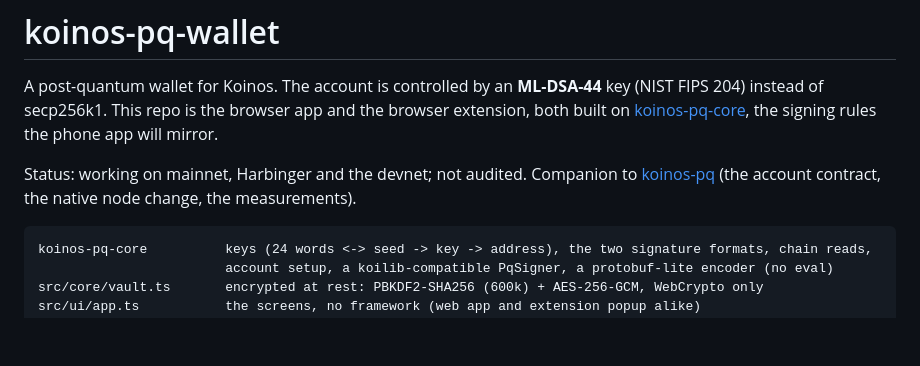
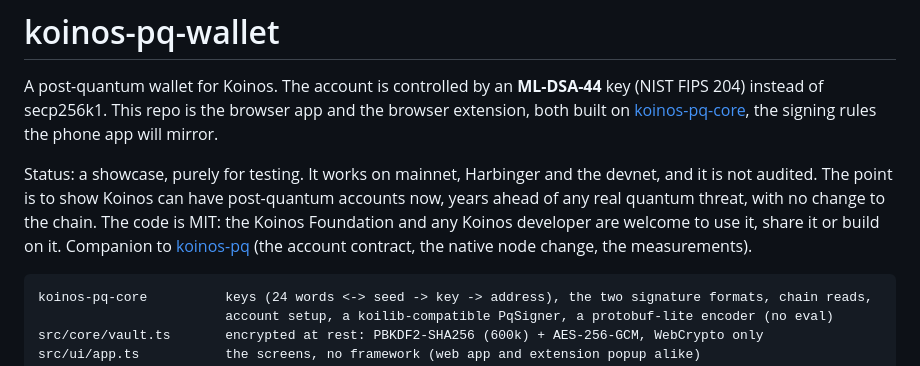
Before and after one commit to Justyoureverydaynormalguybob/koinos-pq-wallet, a Markdown page: README.md, the part around the change. Drawn GitHub-style; blank space fills up the shorter version.

Commit message:
README: say plainly that this is a showcase for testing, free for the Koinos community to use
Co-Authored-By: Claude Fable 5.1 <noreply@anthropic.com>

```diff
--- a/README.md
+++ b/README.md
@@ -5,7 +5,10 @@ instead of secp256k1. This repo is the browser app and the browser extension, bo
 [koinos-pq-core](https://github.com/Justyoureverydaynormalguybob/koinos-pq-core), the signing rules
 the phone app will mirror.
 
-Status: working on mainnet, Harbinger and the devnet; not audited. Companion to
+Status: a showcase, purely for testing. It works on mainnet, Harbinger and the devnet, and it is
+not audited. The point is to show Koinos can have post-quantum accounts now, years ahead of any real
+quantum threat, with no change to the chain. The code is MIT: the Koinos Foundation and any Koinos
+developer are welcome to use it, share it or build on it. Companion to
 [koinos-pq](https://github.com/Justyoureverydaynormalguybob/koinos-pq) (the account contract, the
 native node change, the measurements).
 
```
